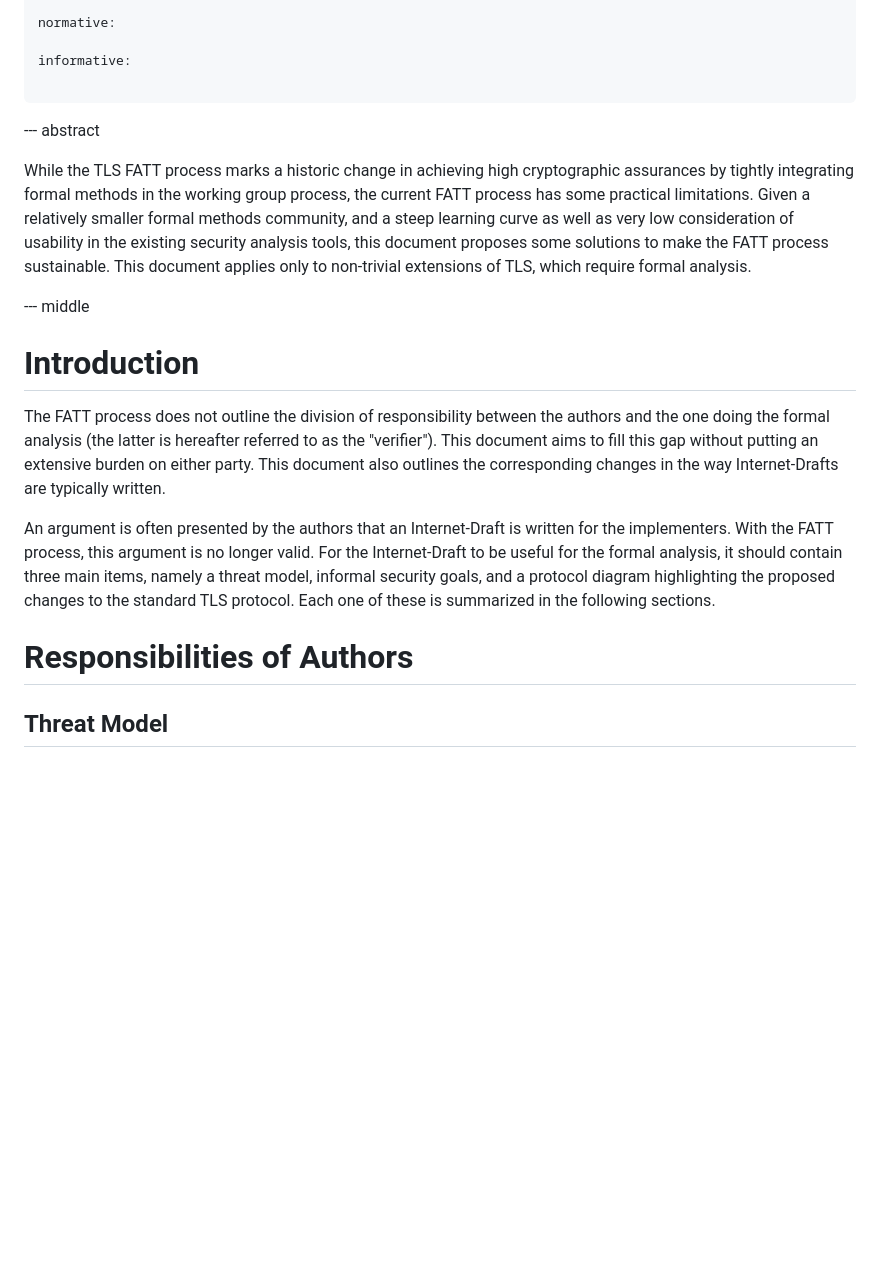
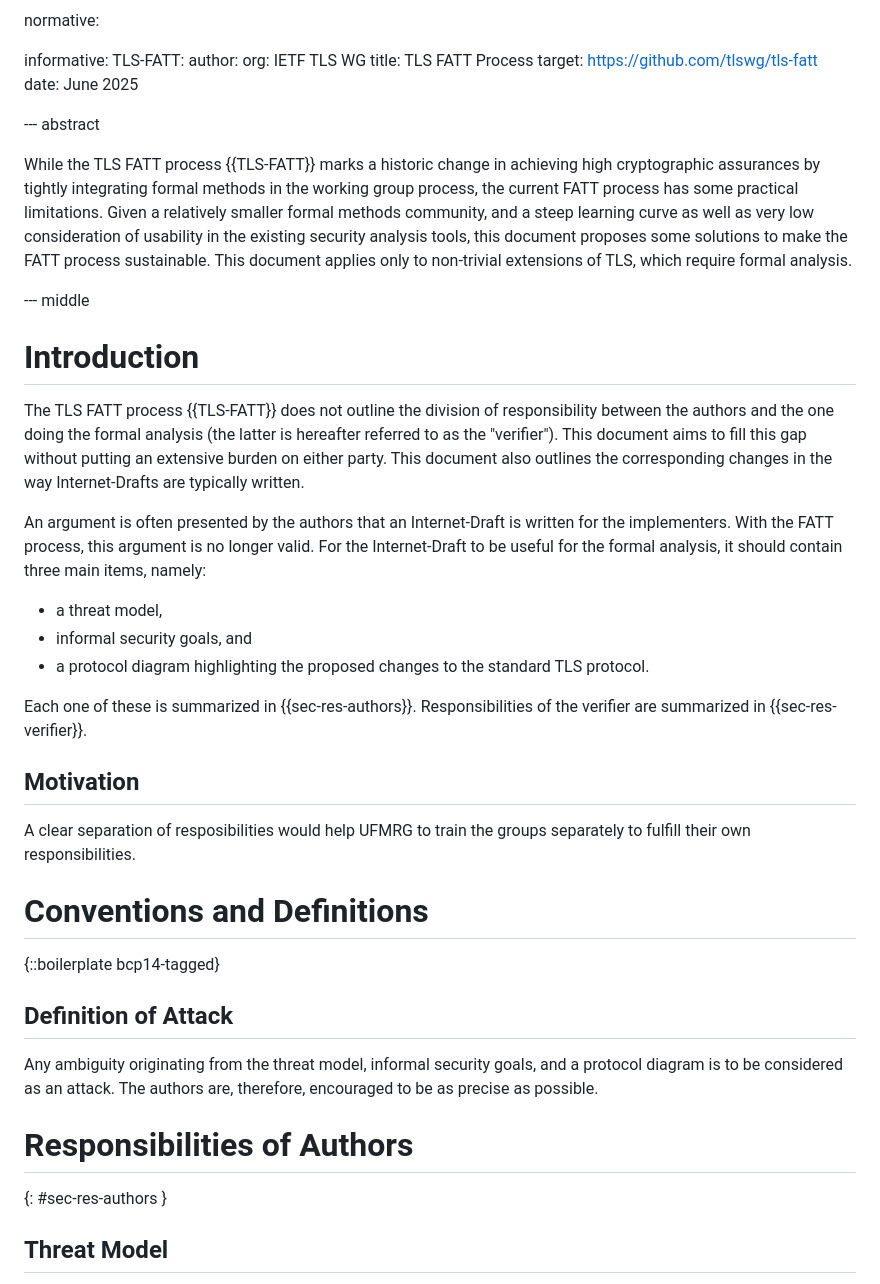
Before and after one commit to muhammad-usama-sardar/tls-fatt-extension, a Markdown page: draft-usama-tls-fatt-extension.md, the part around one of its changes. Drawn GitHub-style; blank space fills up the shorter version.

Commit message:
minor changes for clarity

```diff
--- a/draft-usama-tls-fatt-extension.md
+++ b/draft-usama-tls-fatt-extension.md
@@ -27,24 +27,47 @@ author:
 normative:
 
 informative:
-
-...
+  TLS-FATT:
+     author:
+        org: IETF TLS WG
+     title: TLS FATT Process
+     target: https://github.com/tlswg/tls-fatt
+     date: June 2025
 
 --- abstract
 
-While the TLS FATT process marks a historic change in achieving high cryptographic assurances by tightly integrating formal methods in the working group process, the current FATT process has some practical limitations. Given a relatively smaller formal methods community, and a steep learning curve as well as very low consideration of usability in the existing security analysis tools, this document proposes some solutions to make the FATT process sustainable. This document applies only to non-trivial extensions of TLS, which require formal analysis.
+While the TLS FATT process {{TLS-FATT}} marks a historic change in achieving high cryptographic assurances by tightly integrating formal methods in the working group process, the current FATT process has some practical limitations. Given a relatively smaller formal methods community, and a steep learning curve as well as very low consideration of usability in the existing security analysis tools, this document proposes some solutions to make the FATT process sustainable. This document applies only to non-trivial extensions of TLS, which require formal analysis.
 
 
 --- middle
 
 # Introduction
-The FATT process does not outline the division of responsibility between the authors and the one doing the formal analysis (the latter is hereafter referred to as the "verifier"). This document aims to fill this gap without putting an extensive burden on either party. This document also outlines the corresponding changes in the way Internet-Drafts are typically written.
+The TLS FATT process {{TLS-FATT}} does not outline the division of responsibility between the authors and the one doing the formal analysis (the latter is hereafter referred to as the "verifier"). This document aims to fill this gap without putting an extensive burden on either party. This document also outlines the corresponding changes in the way Internet-Drafts are typically written.
 
-An argument is often presented by the authors that an Internet-Draft is written for the implementers. With the FATT process, this argument is no longer valid. For the Internet-Draft to be useful for the formal analysis, it should contain three main items, namely a threat model, informal security goals, and a protocol diagram highlighting the proposed changes to the standard TLS protocol. Each one of these is summarized in the following sections.
+An argument is often presented by the authors that an Internet-Draft is written for the implementers. With the FATT process, this argument is no longer valid. For the Internet-Draft to be useful for the formal analysis, it should contain three main items, namely:
+
+* a threat model,
+* informal security goals, and
+* a protocol diagram highlighting the proposed changes to the standard TLS protocol.
+
+Each one of these is summarized in {{sec-res-authors}}. Responsibilities of the verifier are summarized in {{sec-res-verifier}}.
+
+## Motivation
+A clear separation of resposibilities would help UFMRG to train the groups separately to fulfill their own responsibilities.
 
 [comment]: <> (The goal of authors of Internet-Draft is to ...)
 
+
+# Conventions and Definitions
+
+{::boilerplate bcp14-tagged}
+
+
+## Definition of Attack
+Any ambiguity originating from the threat model, informal security goals, and a protocol diagram is to be considered as an attack. The authors are, therefore, encouraged to be as precise as possible.
+
 # Responsibilities of Authors
+{: #sec-res-authors }
 
 ## Threat Model
 A threat model outlines the assumptions and known weaknesses of the proposed protocol. The threat model could be the classical Dolev-Yao adversary. In addition, it could specify any keys which are assumed to be available to the adversary.
```
Also changed, not shown: other parts of draft-usama-tls-fatt-extension.md (+4 -10 lines).
